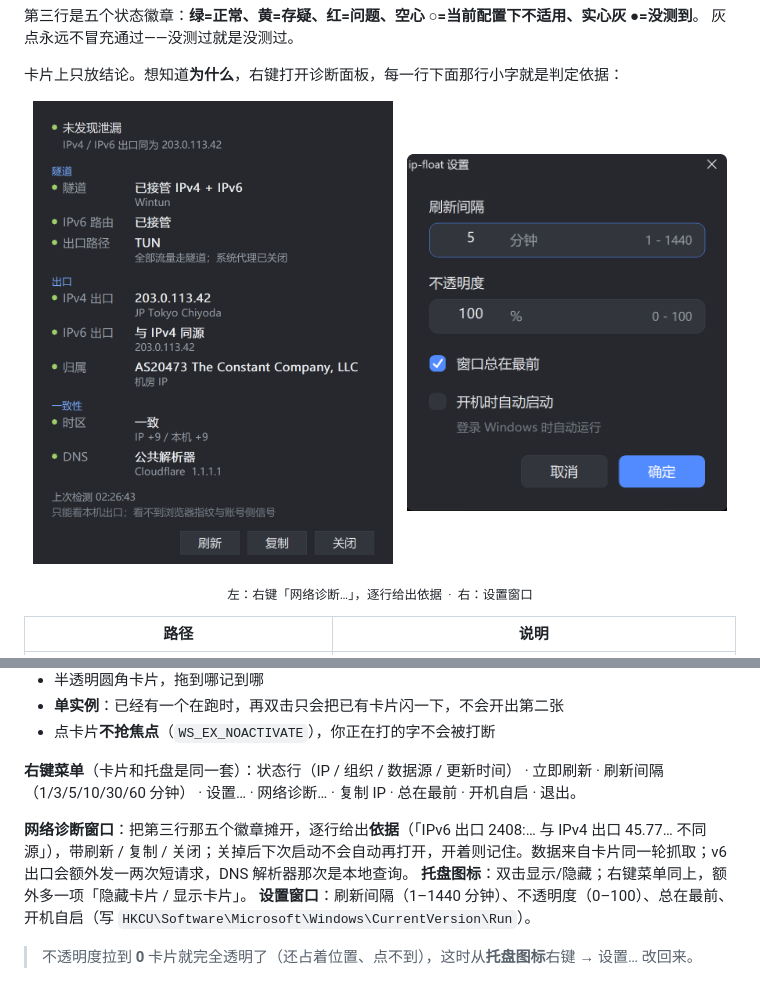
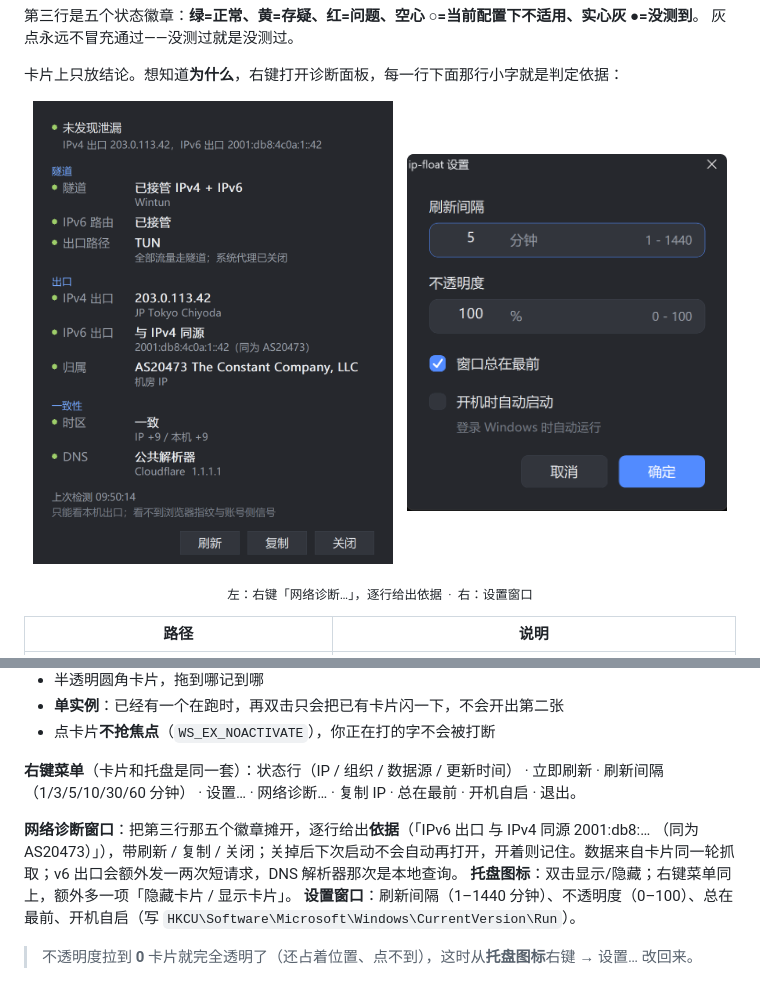
Before and after one commit to jiqinghuang/ip-float, a Markdown page: README.md, 2 parts joined by grey strips. Drawn GitHub-style; pictures changed too: preview-diag.png.

```diff
--- a/README.md
+++ b/README.md
@@ -44,7 +44,7 @@
 
 **右键菜单**（卡片和托盘是同一套）：状态行（IP / 组织 / 数据源 / 更新时间） · 立即刷新 · 刷新间隔（1/3/5/10/30/60 分钟） · 设置… · 网络诊断… · 复制 IP · 总在最前 · 开机自启 · 退出。
 
-**网络诊断窗口**：把第三行那五个徽章摊开，逐行给出**依据**（「IPv6 出口 2408:… 与 IPv4 出口 45.77… 不同源」），带刷新 / 复制 / 关闭；关掉后下次启动不会自动再打开，开着则记住。数据来自卡片同一轮抓取；v6 出口会额外发一两次短请求，DNS 解析器那次是本地查询。
+**网络诊断窗口**：把第三行那五个徽章摊开，逐行给出**依据**（「IPv6 出口 与 IPv4 同源 2001:db8:… （同为 AS20473）」），带刷新 / 复制 / 关闭；关掉后下次启动不会自动再打开，开着则记住。数据来自卡片同一轮抓取；v6 出口会额外发一两次短请求，DNS 解析器那次是本地查询。
 **托盘图标**：双击显示/隐藏；右键菜单同上，额外多一项「隐藏卡片 / 显示卡片」。
 **设置窗口**：刷新间隔（1–1440 分钟）、不透明度（0–100）、总在最前、开机自启（写 `HKCU\Software\Microsoft\Windows\CurrentVersion\Run`）。
 
```
Also changed, not shown: 4 other files.
